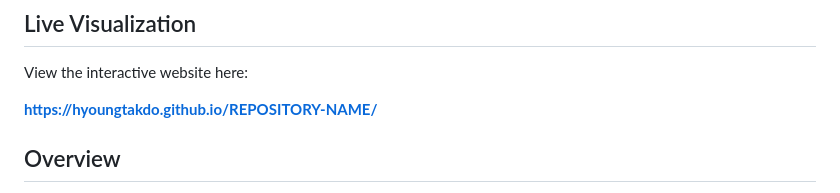
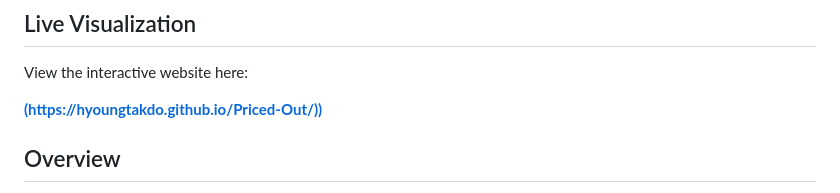
Before and after one commit to hyoungtakdo/Priced-Out, a Markdown page: README.md, the part around the change. GitHub-like rendering.

```diff
--- a/README.md
+++ b/README.md
@@ -4,7 +4,7 @@
 
 View the interactive website here:
 
-**[https://hyoungtakdo.github.io/REPOSITORY-NAME/](https://hyoungtakdo.github.io/Priced-Out/)**
+**[(https://hyoungtakdo.github.io/Priced-Out/))](https://hyoungtakdo.github.io/Priced-Out/)**
 
 ## Overview
 
```
